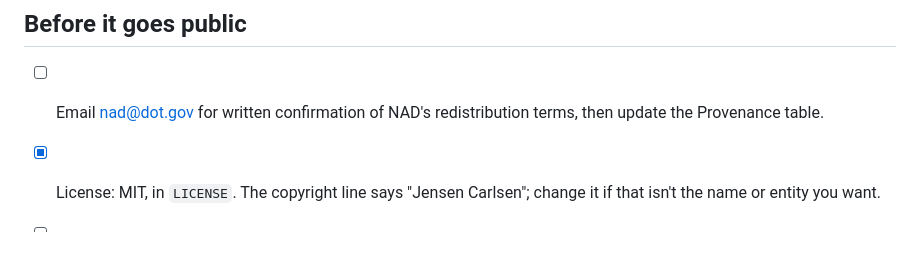
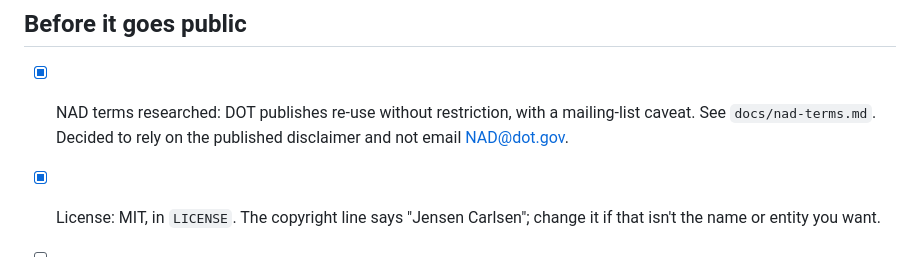
Before and after one commit to launchstack-dev/browser-random-address, a Markdown page: docs/marketing.md, the part around the change. Drawn GitHub-style.

```diff
--- a/docs/marketing.md
+++ b/docs/marketing.md
@@ -61,7 +61,7 @@ The README headings and FAQ use the phrases people actually type. Keep them as r
 
 ## Before it goes public
 
-- [ ] Email nad@dot.gov for written confirmation of NAD's redistribution terms, then update the Provenance table.
+- [x] NAD terms researched: DOT publishes re-use without restriction, with a mailing-list caveat. See `docs/nad-terms.md`. Decided to rely on the published disclaimer and not email NAD@dot.gov.
 - [x] License: MIT, in `LICENSE`. The copyright line says "Jensen Carlsen"; change it if that isn't the name or entity you want.
 - [ ] Set the GitHub About line and topics above.
 - [ ] Add a social preview image (1280×640) in the repository settings.
```
Also changed, not shown: README.md (+3 -3 lines), docs/nad-terms.md (added, +40 -0 lines).
